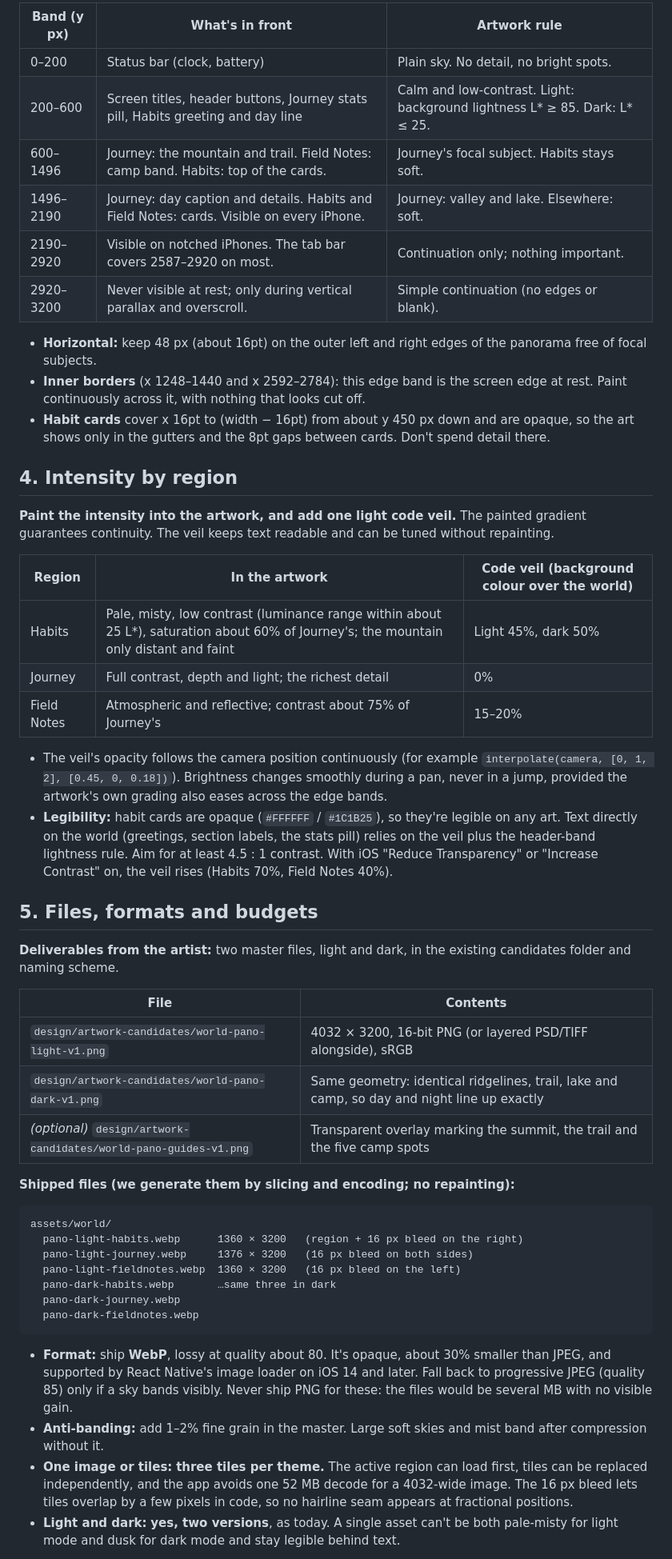
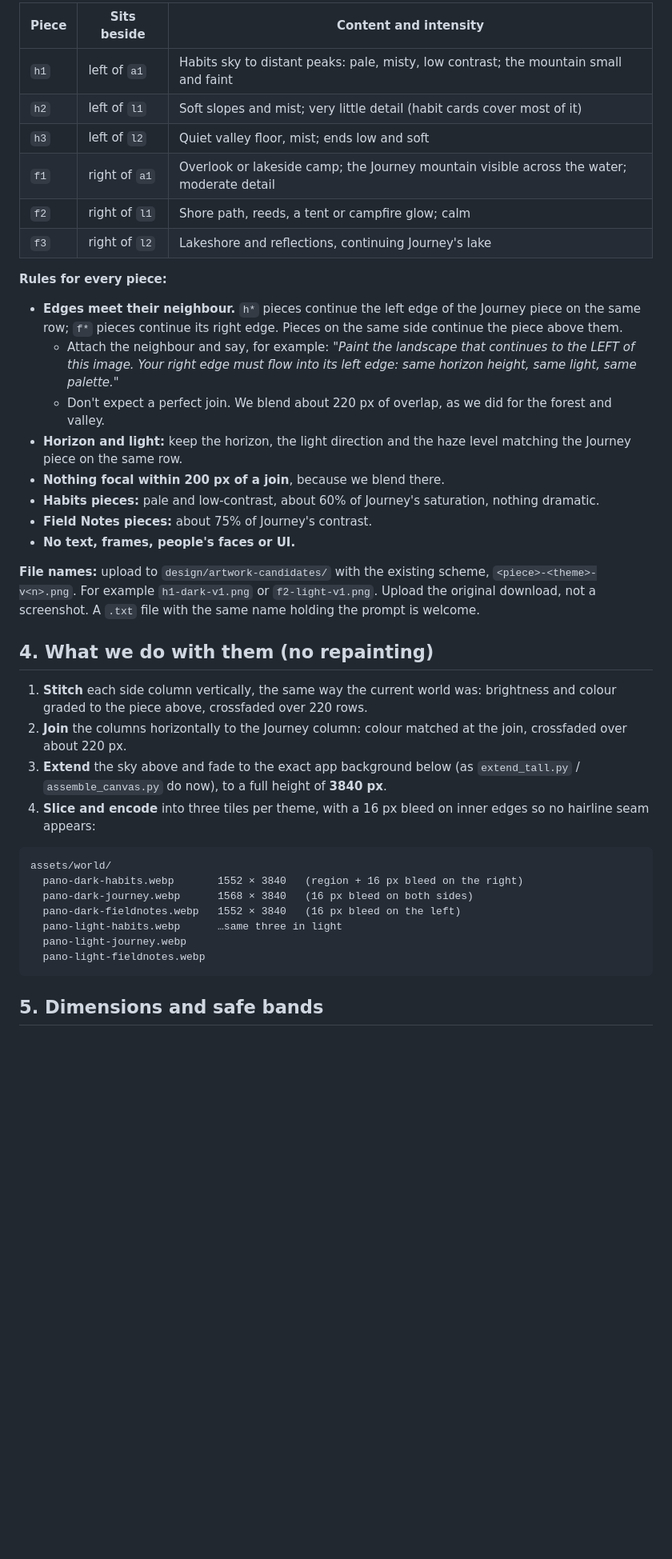
Before and after one commit to maxlclrc1/Schwung, a Markdown page: SCHWUNG_CONTINUOUS_WORLD_ARTWORK_SPEC.md, the part around one of its changes. Shown at 80% size. Rendered like a GitHub page; blank space fills up the shorter version.

````diff
--- a/SCHWUNG_CONTINUOUS_WORLD_ARTWORK_SPEC.md
+++ b/SCHWUNG_CONTINUOUS_WORLD_ARTWORK_SPEC.md
@@ -69,68 +59,50 @@ works.
 
-| Band (y px) | What's in front                                                                           | Artwork rule                                                               |
-| ----------- | ----------------------------------------------------------------------------------------- | -------------------------------------------------------------------------- |
-| 0–200       | Status bar (clock, battery)                                                               | Plain sky. No detail, no bright spots.                                     |
-| 200–600     | Screen titles, header buttons, Journey stats pill, Habits greeting and day line           | Calm and low-contrast. Light: background lightness L* ≥ 85. Dark: L* ≤ 25. |
-| 600–1496    | Journey: the mountain and trail. Field Notes: camp band. Habits: top of the cards.        | Journey's focal subject. Habits stays soft.                                |
-| 1496–2190   | Journey: day caption and details. Habits and Field Notes: cards. Visible on every iPhone. | Journey: valley and lake. Elsewhere: soft.                                 |
-| 2190–2920   | Visible on notched iPhones. The tab bar covers 2587–2920 on most.                         | Continuation only; nothing important.                                      |
-| 2920–3200   | Never visible at rest; only during vertical parallax and overscroll.                      | Simple continuation (no edges or blank).                                   |
+| Piece | Sits beside   | Content and intensity                                                                     |
+| ----- | ------------- | ----------------------------------------------------------------------------------------- |
+| `h1`  | left of `a1`  | Habits sky to distant peaks: pale, misty, low contrast; the mountain small and faint      |
+| `h2`  | left of `l1`  | Soft slopes and mist; very little detail (habit cards cover most of it)                   |
+| `h3`  | left of `l2`  | Quiet valley floor, mist; ends low and soft                                               |
+| `f1`  | right of `a1` | Overlook or lakeside camp; the Journey mountain visible across the water; moderate detail |
+| `f2`  | right of `l1` | Shore path, reeds, a tent or campfire glow; calm                                          |
+| `f3`  | right of `l2` | Lakeshore and reflections, continuing Journey's lake                                      |
 
-- **Horizontal:** keep 48 px (about 16pt) on the outer left and right edges of the panorama free of focal subjects.
-- **Inner borders** (x 1248–1440 and x 2592–2784): this edge band is the screen edge at rest. Paint continuously
-  across it, with nothing that looks cut off.
-- **Habit cards** cover x 16pt to (width − 16pt) from about y 450 px down and are opaque, so the art shows only in
-  the gutters and the 8pt gaps between cards. Don't spend detail there.
+**Rules for every piece:**
 
-## 4. Intensity by region
+- **Edges meet their neighbour.** `h*` pieces continue the left edge of the Journey piece on the same row; `f*`
+  pieces continue its right edge. Pieces on the same side continue the piece above them.
+  - Attach the neighbour and say, for example: _"Paint the landscape that continues to the LEFT of this image. Your
+    right edge must flow into its left edge: same horizon height, same light, same palette."_
+  - Don't expect a perfect join. We blend about 220 px of overlap, as we did for the forest and valley.
+- **Horizon and light:** keep the horizon, the light direction and the haze level matching the Journey piece on
+  the same row.
+- **Nothing focal within 200 px of a join**, because we blend there.
+- **Habits pieces:** pale and low-contrast, about 60% of Journey's saturation, nothing dramatic.
+- **Field Notes pieces:** about 75% of Journey's contrast.
+- **No text, frames, people's faces or UI.**
 
-**Paint the intensity into the artwork, and add one light code veil.** The painted gradient guarantees continuity.
-The veil keeps text readable and can be tuned without repainting.
+**File names:** upload to `design/artwork-candidates/` with the existing scheme, `<piece>-<theme>-v<n>.png`. For
+example `h1-dark-v1.png` or `f2-light-v1.png`. Upload the original download, not a screenshot. A `.txt` file with
+the same name holding the prompt is welcome.
 
-| Region      | In the artwork                                                                                                                         | Code veil (background colour over the world) |
-| ----------- | -------------------------------------------------------------------------------------------------------------------------------------- | -------------------------------------------- |
-| Habits      | Pale, misty, low contrast (luminance range within about 25 L*), saturation about 60% of Journey's; the mountain only distant and faint | Light 45%, dark 50%                          |
-| Journey     | Full contrast, depth and light; the richest detail                                                                                     | 0%                                           |
-| Field Notes | Atmospheric and reflective; contrast about 75% of Journey's                                                                            | 15–20%                                       |
+## 4. What we do with them (no repainting)
 
-- The veil's opacity follows the camera position continuously (for example `interpolate(camera, [0, 1, 2],
-[0.45, 0, 0.18])`). Brightness changes smoothly during a pan, never in a jump, provided the artwork's own grading
-  also eases across the edge bands.
-- **Legibility:** habit cards are opaque (`#FFFFFF` / `#1C1B25`), so they're legible on any art. Text directly on
-  the world (greetings, section labels, the stats pill) relies on the veil plus the header-band lightness rule. Aim
-  for at least 4.5 : 1 contrast. With iOS "Reduce Transparency" or "Increase Contrast" on, the veil rises (Habits
-  70%, Field Notes 40%).
-
-## 5. Files, formats and budgets
-
-**Deliverables from the artist:** two master files, light and dark, in the existing candidates folder and naming
-scheme.
-
-| File                                                              | Contents                                                                                    |
-| ----------------------------------------------------------------- | ------------------------------------------------------------------------------------------- |
-| `design/artwork-candidates/world-pano-light-v1.png`               | 4032 × 3200, 16-bit PNG (or layered PSD/TIFF alongside), sRGB                               |
-| `design/artwork-candidates/world-pano-dark-v1.png`                | Same geometry: identical ridgelines, trail, lake and camp, so day and night line up exactly |
-| _(optional)_ `design/artwork-candidates/world-pano-guides-v1.png` | Transparent overlay marking the summit, the trail and the five camp spots                   |
-
-**Shipped files (we generate them by slicing and encoding; no repainting):**
+1. **Stitch** each side column vertically, the same way the current world was: brightness and colour graded to the
+   piece above, crossfaded over 220 rows.
+2. **Join** the columns horizontally to the Journey column: colour matched at the join, crossfaded over about
+   220 px.
+3. **Extend** the sky above and fade to the exact app background below (as `extend_tall.py` /
+   `assemble_canvas.py` do now), to a full height of **3840 px**.
+4. **Slice and encode** into three tiles per theme, with a 16 px bleed on inner edges so no hairline seam appears:
 
 ```
 assets/world/
-  pano-light-habits.webp      1360 × 3200   (region + 16 px bleed on the right)
-  pano-light-journey.webp     1376 × 3200   (16 px bleed on both sides)
-  pano-light-fieldnotes.webp  1360 × 3200   (16 px bleed on the left)
-  pano-dark-habits.webp       …same three in dark
-  pano-dark-journey.webp
-  pano-dark-fieldnotes.webp
+  pano-dark-habits.webp       1552 × 3840   (region + 16 px bleed on the right)
+  pano-dark-journey.webp      1568 × 3840   (16 px bleed on both sides)
+  pano-dark-fieldnotes.webp   1552 × 3840   (16 px bleed on the left)
+  pano-light-habits.webp      …same three in light
+  pano-light-journey.webp
+  pano-light-fieldnotes.webp
 ```
 
-- **Format:** ship **WebP**, lossy at quality about 80. It's opaque, about 30% smaller than JPEG, and supported by
-  React Native's image loader on iOS 14 and later. Fall back to progressive JPEG (quality 85) only if a sky bands
-  visibly. Never ship PNG for these: the files would be several MB with no visible gain.
-- **Anti-banding:** add 1–2% fine grain in the master. Large soft skies and mist band after compression without it.
-- **One image or tiles:** **three tiles per theme.** The active region can load first, tiles can be replaced
-  independently, and the app avoids one 52 MB decode for a 4032-wide image. The 16 px bleed lets tiles overlap by a
-  few pixels in code, so no hairline seam appears at fractional positions.
-- **Light and dark:** **yes, two versions**, as today. A single asset can't be both pale-misty for light mode and
-  dusk for dark mode and stay legible behind text.
+## 5. Dimensions and safe bands
 
````
Also changed, not shown: other parts of SCHWUNG_CONTINUOUS_WORLD_ARTWORK_SPEC.md (+110 -111 lines).
